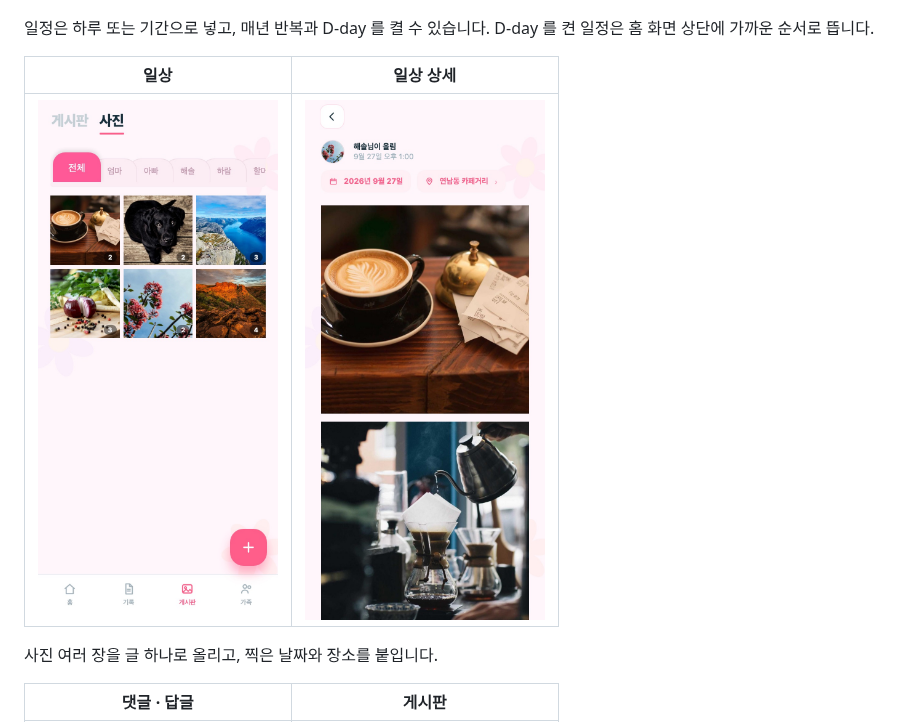
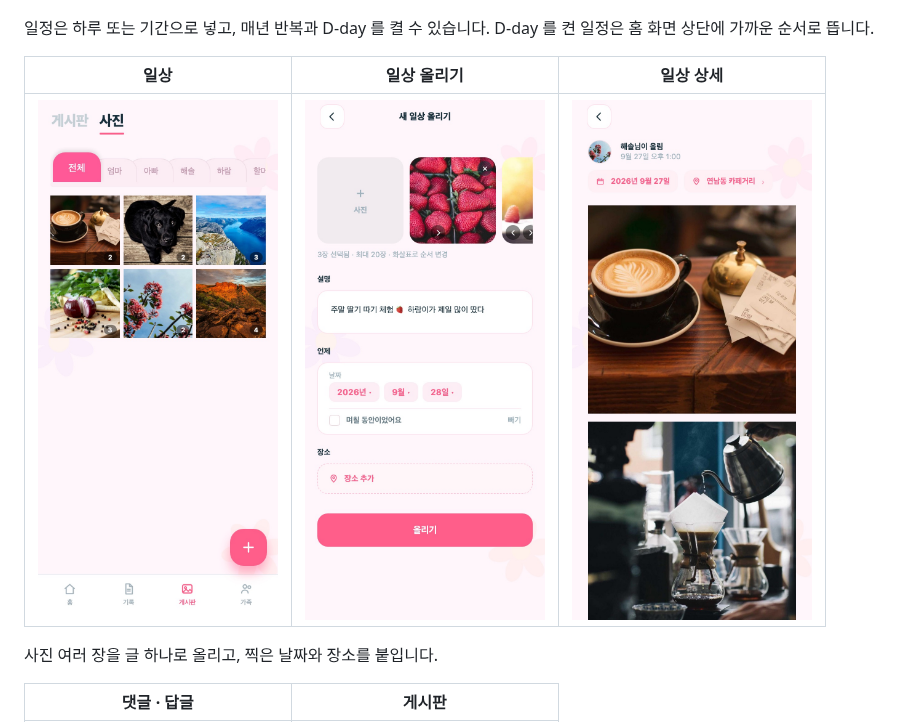
Before and after one commit to wjdwwidz/fam-daily-backend, a Markdown page: README.md, the part around the change. Drawn GitHub-style; pictures changed too: docs/images/upload.jpg (added).

Commit message:
docs: README에 일상 올리기 화면 추가
Co-Authored-By: Claude Opus 5.5 <noreply@anthropic.com>

```diff
--- a/README.md
+++ b/README.md
@@ -42,9 +42,9 @@
 일정은 하루 또는 기간으로 넣고, 매년 반복과 D-day 를 켤 수 있습니다.
 D-day 를 켠 일정은 홈 화면 상단에 가까운 순서로 뜹니다.
 
-| 일상 | 일상 상세 |
-|---|---|
-| <img src="docs/images/gallery.jpg" alt="가족별로 거를 수 있는 일상 사진 목록" width="240"> | <img src="docs/images/media.jpg" alt="날짜와 장소가 붙은 일상 글" width="240"> |
+| 일상 | 일상 올리기 | 일상 상세 |
+|---|---|---|
+| <img src="docs/images/gallery.jpg" alt="가족별로 거를 수 있는 일상 사진 목록" width="240"> | <img src="docs/images/upload.jpg" alt="사진 3장과 설명, 날짜를 넣은 일상 올리기 화면" width="240"> | <img src="docs/images/media.jpg" alt="날짜와 장소가 붙은 일상 글" width="240"> |
 
 사진 여러 장을 글 하나로 올리고, 찍은 날짜와 장소를 붙입니다.
 
```
